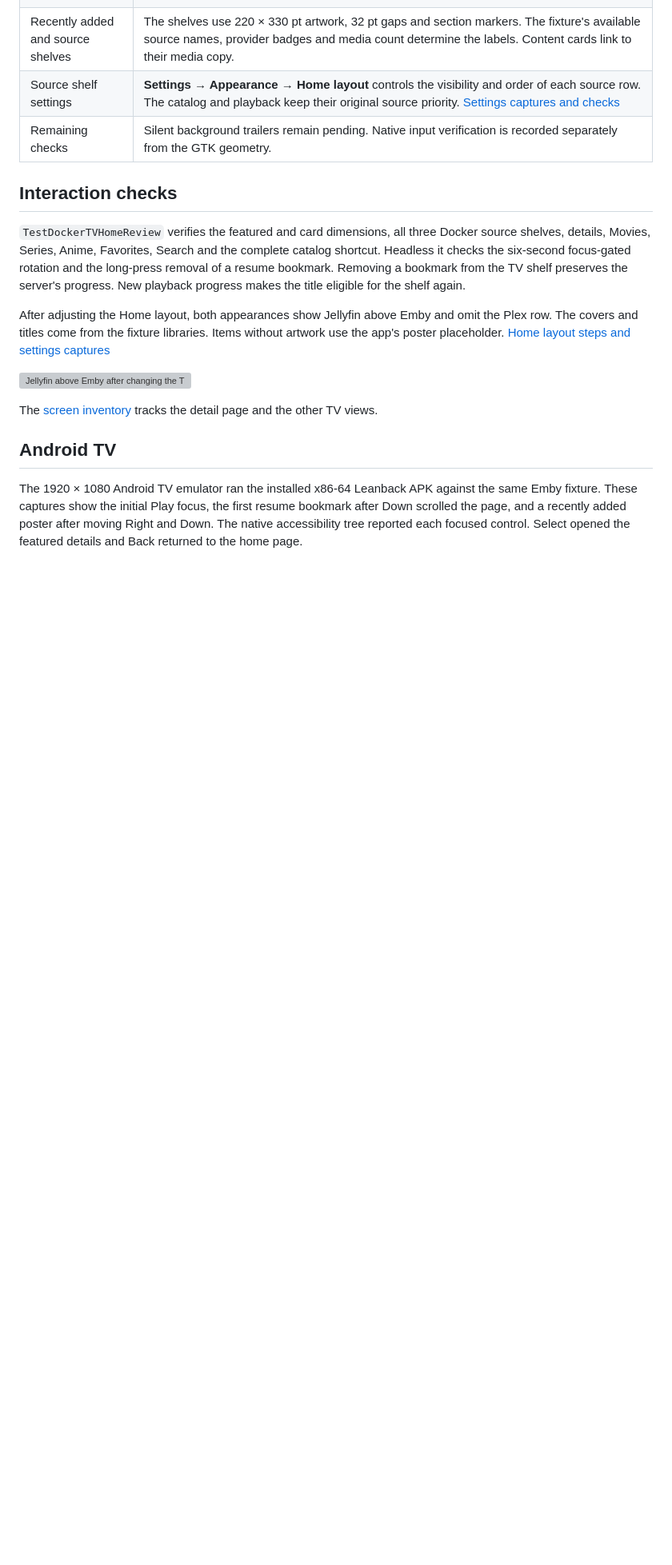
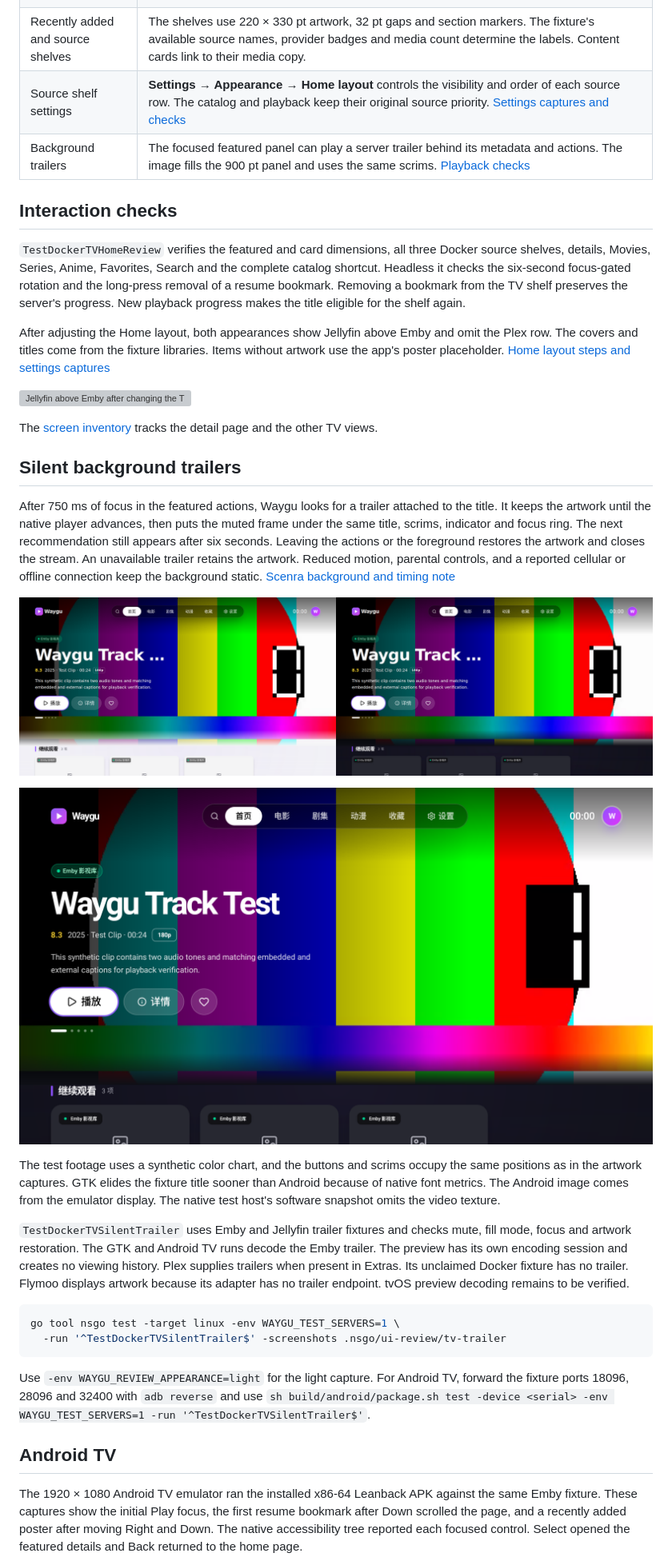
Before and after one commit to vicnoah/waygu-video, a Markdown page: docs/ui-review/tv-home.md, the part around the change. Shown at 80% size. GitHub-like rendering; pictures changed too: docs/ui-review/images/tv-home-silent-trailer-android.png (added), docs/ui-review/images/tv-home-silent-trailer-gtk.png (added); blank space fills up the shorter version; grey boxes are pictures that could not be loaded.

Commit message:
Play silent server trailers on TV Home

````diff
--- a/docs/ui-review/tv-home.md
+++ b/docs/ui-review/tv-home.md
@@ -28,7 +28,7 @@ The design frame clips the first source shelf at 1760 pt. To compare this sectio
 | Continue watching | Cards use 420 × 236 pt artwork, a 32 pt gap, a source badge over the top-left corner and a 6 pt progress line. The fixture shows five saved bookmarks. The horizontal viewport clips the next card at the 96 pt right inset. |
 | Recently added and source shelves | The shelves use 220 × 330 pt artwork, 32 pt gaps and section markers. The fixture's available source names, provider badges and media count determine the labels. Content cards link to their media copy. |
 | Source shelf settings | **Settings → Appearance → Home layout** controls the visibility and order of each source row. The catalog and playback keep their original source priority. [Settings captures and checks](tv-settings.md#home-layout) |
-| Remaining checks | Silent background trailers remain pending. Native input verification is recorded separately from the GTK geometry. |
+| Background trailers | The focused featured panel can play a server trailer behind its metadata and actions. The image fills the 900 pt panel and uses the same scrims. [Playback checks](#silent-background-trailers) |
 
 ## Interaction checks
 
@@ -40,6 +40,25 @@ After adjusting the Home layout, both appearances show Jellyfin above Emby and o
 
 The [screen inventory](screens.md) tracks the detail page and the other TV views.
 
+## Silent background trailers
+
+After 750 ms of focus in the featured actions, Waygu looks for a trailer attached to the title. It keeps the artwork until the native player advances, then puts the muted frame under the same title, scrims, indicator and focus ring. The next recommendation still appears after six seconds. Leaving the actions or the foreground restores the artwork and closes the stream. An unavailable trailer retains the artwork. Reduced motion, parental controls, and a reported cellular or offline connection keep the background static. [Scenra background and timing note](../../design/tv-home.scenra#L4)
+
+![TV Home playing a silent trailer, light and dark GTK](images/tv-home-silent-trailer-gtk.png)
+
+![Android TV emulator display playing a silent trailer with Play focused](images/tv-home-silent-trailer-android.png)
+
+The test footage uses a synthetic color chart, and the buttons and scrims occupy the same positions as in the artwork captures. GTK elides the fixture title sooner than Android because of native font metrics. The Android image comes from the emulator display. The native test host's software snapshot omits the video texture.
+
+`TestDockerTVSilentTrailer` uses Emby and Jellyfin trailer fixtures and checks mute, fill mode, focus and artwork restoration. The GTK and Android TV runs decode the Emby trailer. The preview has its own encoding session and creates no viewing history. Plex supplies trailers when present in Extras. Its unclaimed Docker fixture has no trailer. Flymoo displays artwork because its adapter has no trailer endpoint. tvOS preview decoding remains to be verified.
+
+```sh
+go tool nsgo test -target linux -env WAYGU_TEST_SERVERS=1 \
+  -run '^TestDockerTVSilentTrailer$' -screenshots .nsgo/ui-review/tv-trailer
+```
+
+Use `-env WAYGU_REVIEW_APPEARANCE=light` for the light capture. For Android TV, forward the fixture ports 18096, 28096 and 32400 with `adb reverse` and use `sh build/android/package.sh test -device <serial> -env WAYGU_TEST_SERVERS=1 -run '^TestDockerTVSilentTrailer$'`.
+
 ## Android TV
 
 The 1920 × 1080 Android TV emulator ran the installed x86-64 Leanback APK against the same Emby fixture. These captures show the initial Play focus, the first resume bookmark after Down scrolled the page, and a recently added poster after moving Right and Down. The native accessibility tree reported each focused control. Select opened the featured details and Back returned to the home page.
````
Also changed, not shown: CHANGELOG.md (+1 -0 lines), docs/roadmap.md (+1 -0 lines), 6 other files.
